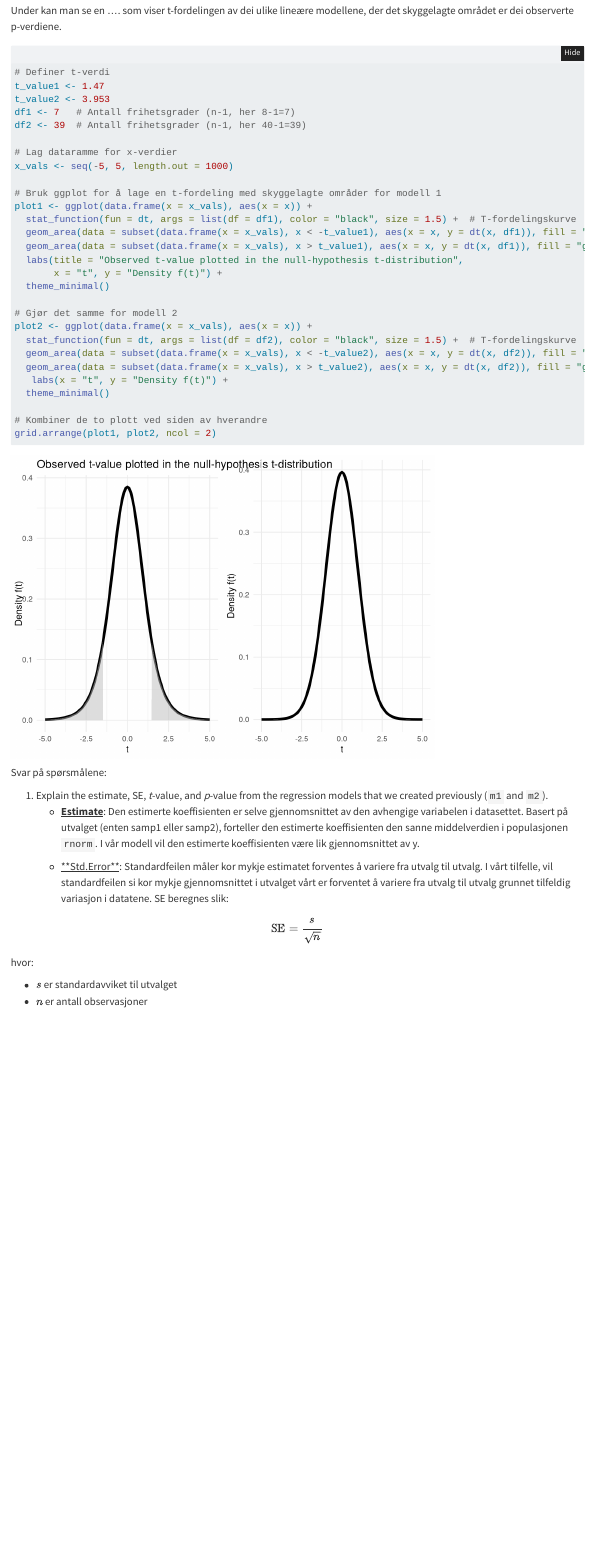
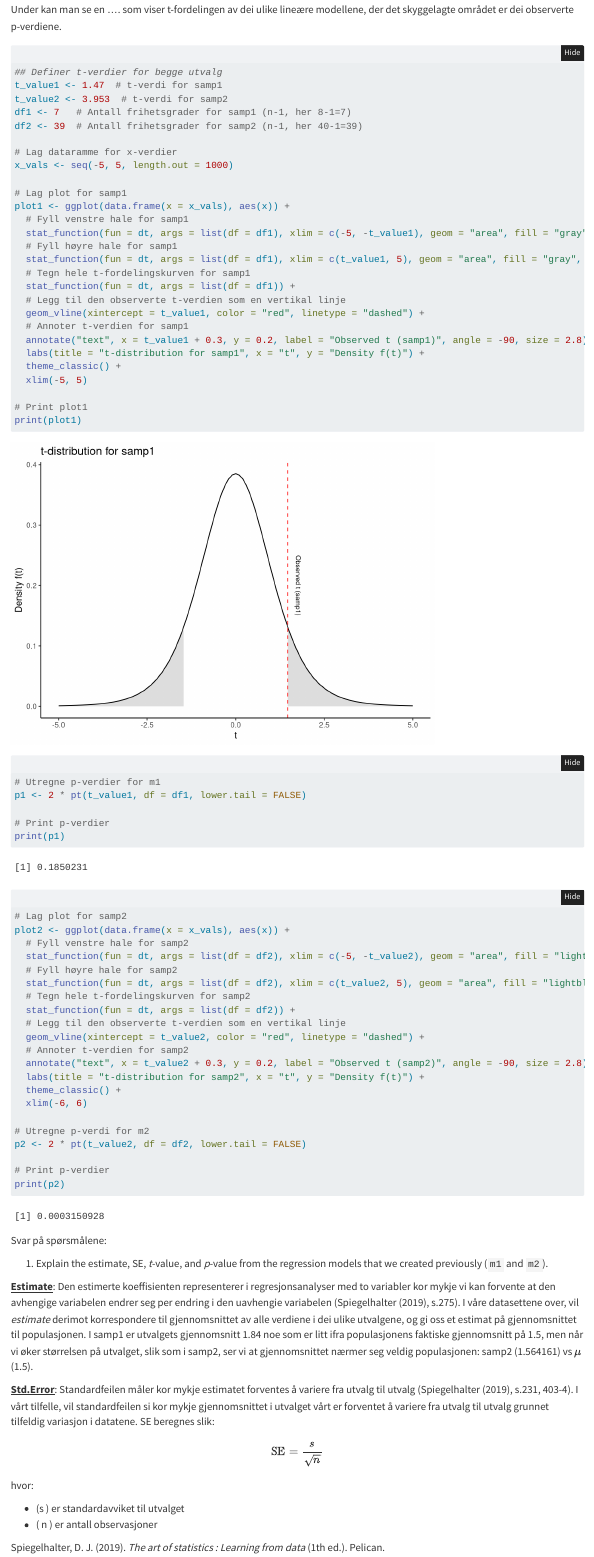
Before and after one commit to sivertveseth/Assignment-3-Inference, a Quarto document (assignment3.qmd): the page in a window 1100 px wide, from 990 px down before the commit and from 1420 px down after it, so that both start at the same text. Rendered offline with R 4.5, knitr and Pandoc in place of Quarto, with nearby package versions; folded parts are opened.

Commit message:
La til referanser, samt gjorde endringer inne i R-scriptet
La til referanse, og overførte endringene fra R-scriptet over til Quarto.

````diff
--- a/assignment3.qmd
+++ b/assignment3.qmd
@@ -8,6 +8,8 @@ execute:
 editor: visual
 editor_options:
   chunk_output_type: console
+bibliography: resources/referanser.bib
+csl: resources/apa.csl
 ---
 
 ## Sette opp simuleringen
@@ -38,42 +41,73 @@ summary(m1)
 Under kan man se en .... som viser t-fordelingen av dei ulike lineære modellene, der det skyggelagte området er dei observerte p-verdiene.
 
 ```{r}
-# Definer t-verdi
-t_value1 <- 1.47
-t_value2 <- 3.953
-df1 <- 7   # Antall frihetsgrader (n-1, her 8-1=7)
-df2 <- 39  # Antall frihetsgrader (n-1, her 40-1=39)
+## Definer t-verdier for begge utvalg
+t_value1 <- 1.47  # t-verdi for samp1
+t_value2 <- 3.953  # t-verdi for samp2
+df1 <- 7   # Antall frihetsgrader for samp1 (n-1, her 8-1=7)
+df2 <- 39  # Antall frihetsgrader for samp2 (n-1, her 40-1=39)
 
 # Lag dataramme for x-verdier
 x_vals <- seq(-5, 5, length.out = 1000)
 
-# Bruk ggplot for å lage en t-fordeling med skyggelagte områder for modell 1
-plot1 <- ggplot(data.frame(x = x_vals), aes(x = x)) +
-  stat_function(fun = dt, args = list(df = df1), color = "black", size = 1.5) +  # T-fordelingskurve
-  geom_area(data = subset(data.frame(x = x_vals), x < -t_value1), aes(x = x, y = dt(x, df1)), fill = "gray", alpha = 0.5) +  # Venstre hale
-  geom_area(data = subset(data.frame(x = x_vals), x > t_value1), aes(x = x, y = dt(x, df1)), fill = "gray", alpha = 0.5) +   # Høyre hale
-  labs(title = "Observed t-value plotted in the null-hypothesis t-distribution",
-       x = "t", y = "Density f(t)") +
-  theme_minimal()
+# Lag plot for samp1
+plot1 <- ggplot(data.frame(x = x_vals), aes(x)) +
+  # Fyll venstre hale for samp1
+  stat_function(fun = dt, args = list(df = df1), xlim = c(-5, -t_value1), geom = "area", fill = "gray", alpha = 0.5) +
+  # Fyll høyre hale for samp1
+  stat_function(fun = dt, args = list(df = df1), xlim = c(t_value1, 5), geom = "area", fill = "gray", alpha = 0.5) +
+  # Tegn hele t-fordelingskurven for samp1
+  stat_function(fun = dt, args = list(df = df1)) +
+  # Legg til den observerte t-verdien som en vertikal linje
+  geom_vline(xintercept = t_value1, color = "red", linetype = "dashed") +
+  # Annoter t-verdien for samp1
+  annotate("text", x = t_value1 + 0.3, y = 0.2, label = "Observed t (samp1)", angle = -90, size = 2.8) +
+  labs(title = "t-distribution for samp1", x = "t", y = "Density f(t)") +
+  theme_classic() +
+  xlim(-5, 5)
 
-# Gjør det samme for modell 2
-plot2 <- ggplot(data.frame(x = x_vals), aes(x = x)) +
-  stat_function(fun = dt, args = list(df = df2), color = "black", size = 1.5) +  # T-fordelingskurve
-  geom_area(data = subset(data.frame(x = x_vals), x < -t_value2), aes(x = x, y = dt(x, df2)), fill = "gray", alpha = 0.5) +  # Venstre hale
-  geom_area(data = subset(data.frame(x = x_vals), x > t_value2), aes(x = x, y = dt(x, df2)), fill = "gray", alpha = 0.5) +   # Høyre hale
-   labs(x = "t", y = "Density f(t)") +
-  theme_minimal()
+# Print plot1
+print(plot1)
 
-# Kombiner de to plott ved siden av hverandre
-grid.arrange(plot1, plot2, ncol = 2)
+# Utregne p-verdier for m1
+p1 <- 2 * pt(t_value1, df = df1, lower.tail = FALSE)
+
+# Print p-verdier
+print(p1)
+
+
+# Lag plot for samp2
+plot2 <- ggplot(data.frame(x = x_vals), aes(x)) +
+  # Fyll venstre hale for samp2
+  stat_function(fun = dt, args = list(df = df2), xlim = c(-5, -t_value2), geom = "area", fill = "lightblue", alpha = 0.5) +
+  # Fyll høyre hale for samp2
+  stat_function(fun = dt, args = list(df = df2), xlim = c(t_value2, 5), geom = "area", fill = "lightblue", alpha = 0.5) +
+  # Tegn hele t-fordelingskurven for samp2
+  stat_function(fun = dt, args = list(df = df2)) +
+  # Legg til den observerte t-verdien som en vertikal linje
+  geom_vline(xintercept = t_value2, color = "red", linetype = "dashed") +
+  # Annoter t-verdien for samp2
+  annotate("text", x = t_value2 + 0.3, y = 0.2, label = "Observed t (samp2)", angle = -90, size = 2.8) +
+  labs(title = "t-distribution for samp2", x = "t", y = "Density f(t)") +
+  theme_classic() +
+  xlim(-6, 6)
+
+# Utregne p-verdi for m2
+p2 <- 2 * pt(t_value2, df = df2, lower.tail = FALSE)
+
+# Print p-verdier
+print(p2)
+
+
 ```
 
 Svar på spørsmålene:
 
 1.  Explain the estimate, SE, *t*-value, and *p*-value from the regression models that we created previously (`m1` and `m2`).
-    -   <u>**Estimate**</u>: Den estimerte koeffisienten er selve gjennomsnittet av den avhengige variabelen i datasettet. Basert på utvalget (enten samp1 eller samp2), forteller den estimerte koeffisienten den sanne middelverdien i populasjonen `rnorm`. I vår modell vil den estimerte koeffisienten være lik gjennomsnittet av y.
 
-    -   <u>\*\*Std.Error\*\*</u>: Standardfeilen måler kor mykje estimatet forventes å variere fra utvalg til utvalg. I vårt tilfelle, vil standardfeilen si kor mykje gjennomsnittet i utvalget vårt er forventet å variere fra utvalg til utvalg grunnet tilfeldig variasjon i datatene. SE beregnes slik:
+<u>**Estimate**</u>: Den estimerte koeffisienten representerer i regresjonsanalyser med to variabler kor mykje vi kan forvente at den avhengige variabelen endrer seg per endring i den uavhengie variabelen (@spieg2019, s.275). I våre datasettene over, vil *estimate* derimot korrespondere til gjennomsnittet av alle verdiene i dei ulike utvalgene, og gi oss et estimat på gjennomsnittet til populasjonen. I samp1 er utvalgets gjennomsnitt 1.84 noe som er litt ifra populasjonens faktiske gjennomsnitt på 1.5, men når vi øker størrelsen på utvalget, slik som i samp2, ser vi at gjennomsnittet nærmer seg veldig populasjonen: samp2 (`r mean(samp2$y)`) vs $\mu$(1.5).
+
+<u>**Std.Error**</u>: Standardfeilen måler kor mykje estimatet forventes å variere fra utvalg til utvalg (@spieg2019, s.231, 403-4). I vårt tilfelle, vil standardfeilen si kor mykje gjennomsnittet i utvalget vårt er forventet å variere fra utvalg til utvalg grunnet tilfeldig variasjon i datatene. SE beregnes slik:
 
 $$
 \text{SE} = \frac{s}{\sqrt{n}}
````
Also changed, not shown: R-script.R (+59 -0 lines), referanser.bib (deleted, +0 -42 lines), resources/referanser.bib (added, +42 -0 lines), assignment3.html, assignment3_files/figure-html/unnamed-chunk-2-1.png, resources/apa.csl (renamed from apa.csl), assignment3.qmd (7 more changed lines).
